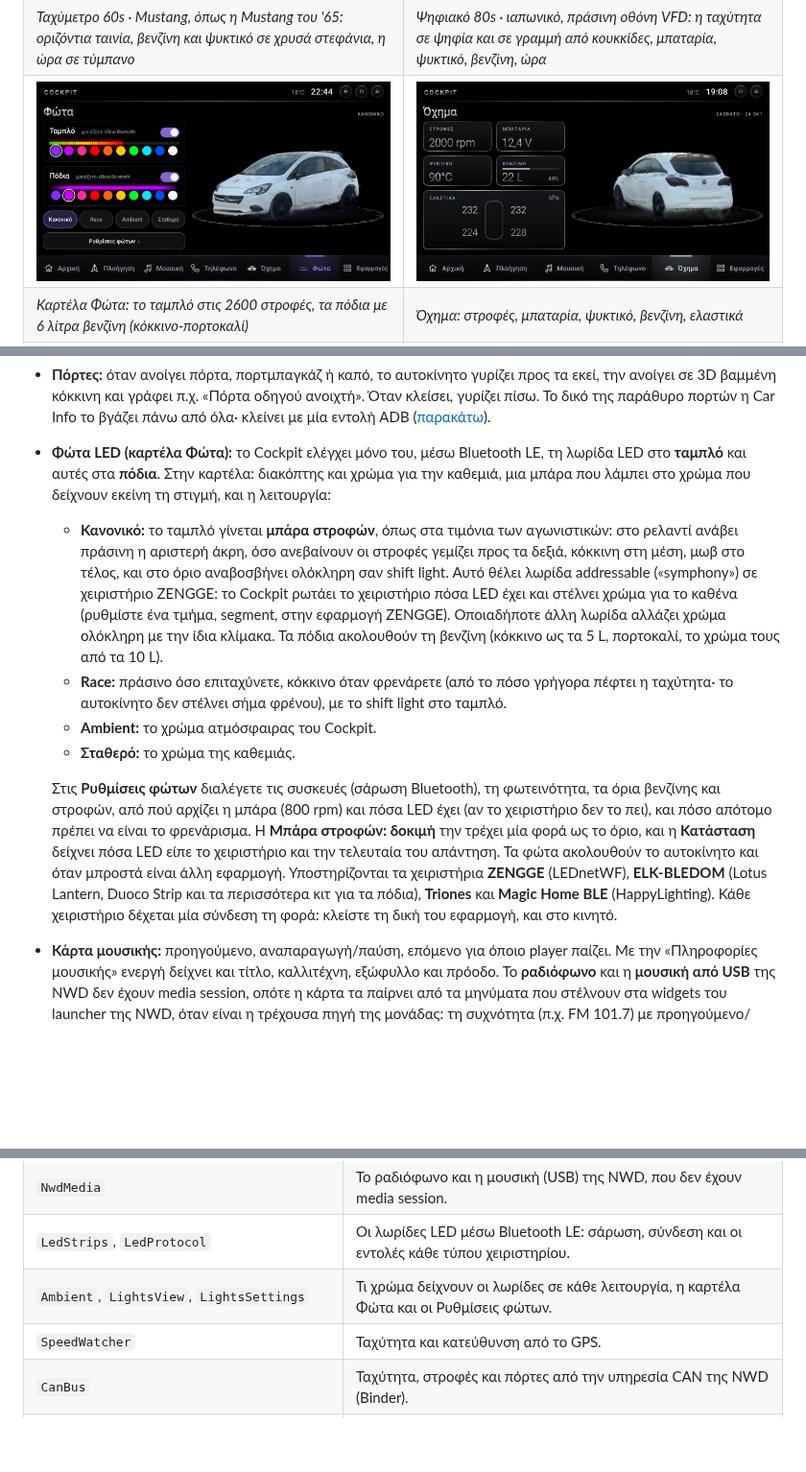
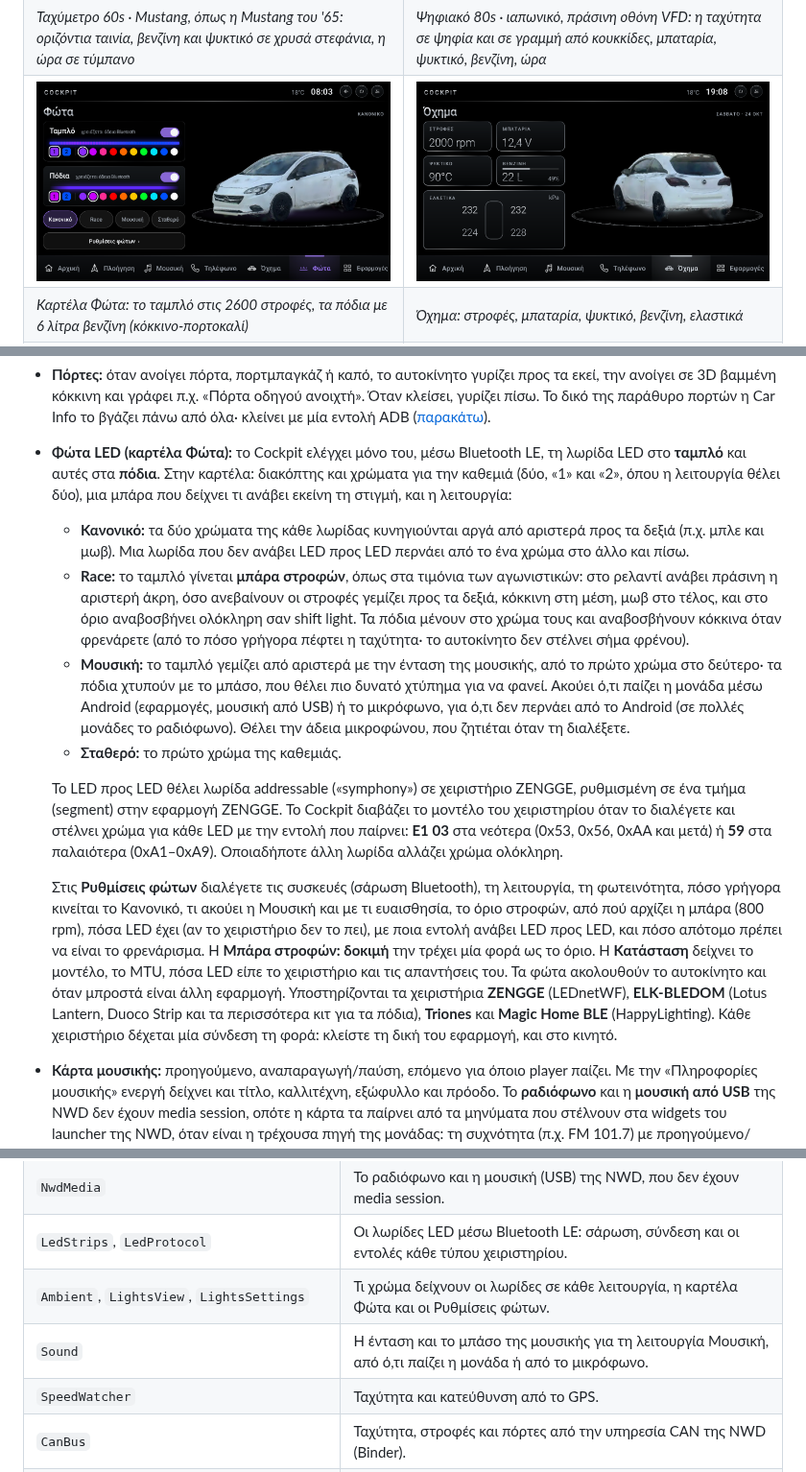
Before and after one commit to KostacGate13/MahUnity, a Markdown page: README.md, 3 parts joined by grey strips. Shown at 96% size. Drawn GitHub-style; pictures changed too: docs/lights-tab-1280x720.png; blank space fills up the shorter version.

```diff
--- a/README.md
+++ b/README.md
@@ -117,26 +117,34 @@
   πορτών η Car Info το βγάζει πάνω από όλα· κλείνει με μία εντολή ADB
   ([παρακάτω](#το-παράθυρο-πορτών-της-car-info)).
 - **Φώτα LED (καρτέλα Φώτα):** το Cockpit ελέγχει μόνο του, μέσω Bluetooth LE, τη λωρίδα LED στο **ταμπλό** και
-  αυτές στα **πόδια**. Στην καρτέλα: διακόπτης και χρώμα για την καθεμιά, μια μπάρα που λάμπει στο χρώμα που
-  δείχνουν εκείνη τη στιγμή, και η λειτουργία:
-  - **Κανονικό:** το ταμπλό γίνεται **μπάρα στροφών**, όπως στα τιμόνια των αγωνιστικών: στο ρελαντί ανάβει
-    πράσινη η αριστερή άκρη, όσο ανεβαίνουν οι στροφές γεμίζει προς τα δεξιά, κόκκινη στη μέση, μωβ στο τέλος,
-    και στο όριο αναβοσβήνει ολόκληρη σαν shift light. Αυτό θέλει λωρίδα addressable («symphony») σε χειριστήριο
-    ZENGGE: το Cockpit ρωτάει το χειριστήριο πόσα LED έχει και στέλνει χρώμα για το καθένα (ρυθμίστε ένα τμήμα,
-    segment, στην εφαρμογή ZENGGE). Οποιαδήποτε άλλη λωρίδα αλλάζει χρώμα ολόκληρη με την ίδια κλίμακα. Τα
-    πόδια ακολουθούν τη βενζίνη (κόκκινο ως τα 5 L, πορτοκαλί, το χρώμα τους από τα 10 L).
-  - **Race:** πράσινο όσο επιταχύνετε, κόκκινο όταν φρενάρετε (από το πόσο γρήγορα πέφτει η ταχύτητα· το
-    αυτοκίνητο δεν στέλνει σήμα φρένου), με το shift light στο ταμπλό.
-  - **Ambient:** το χρώμα ατμόσφαιρας του Cockpit.
-  - **Σταθερό:** το χρώμα της καθεμιάς.
+  αυτές στα **πόδια**. Στην καρτέλα: διακόπτης και χρώματα για την καθεμιά (δύο, «1» και «2», όπου η λειτουργία
+  θέλει δύο), μια μπάρα που δείχνει τι ανάβει εκείνη τη στιγμή, και η λειτουργία:
+  - **Κανονικό:** τα δύο χρώματα της κάθε λωρίδας κυνηγιούνται αργά από αριστερά προς τα δεξιά (π.χ. μπλε και
+    μωβ). Μια λωρίδα που δεν ανάβει LED προς LED περνάει από το ένα χρώμα στο άλλο και πίσω.
+  - **Race:** το ταμπλό γίνεται **μπάρα στροφών**, όπως στα τιμόνια των αγωνιστικών: στο ρελαντί ανάβει πράσινη
+    η αριστερή άκρη, όσο ανεβαίνουν οι στροφές γεμίζει προς τα δεξιά, κόκκινη στη μέση, μωβ στο τέλος, και στο
+    όριο αναβοσβήνει ολόκληρη σαν shift light. Τα πόδια μένουν στο χρώμα τους και αναβοσβήνουν κόκκινα όταν
+    φρενάρετε (από το πόσο γρήγορα πέφτει η ταχύτητα· το αυτοκίνητο δεν στέλνει σήμα φρένου).
+  - **Μουσική:** το ταμπλό γεμίζει από αριστερά με την ένταση της μουσικής, από το πρώτο χρώμα στο δεύτερο· τα
+    πόδια χτυπούν με το μπάσο, που θέλει πιο δυνατό χτύπημα για να φανεί. Ακούει ό,τι παίζει η μονάδα μέσω
+    Android (εφαρμογές, μουσική από USB) ή το μικρόφωνο, για ό,τι δεν περνάει από το Android (σε πολλές μονάδες
+    το ραδιόφωνο). Θέλει την άδεια μικροφώνου, που ζητιέται όταν τη διαλέξετε.
+  - **Σταθερό:** το πρώτο χρώμα της καθεμιάς.
 
-  Στις **Ρυθμίσεις φώτων** διαλέγετε τις συσκευές (σάρωση Bluetooth), τη φωτεινότητα, τα όρια βενζίνης και
-  στροφών, από πού αρχίζει η μπάρα (800 rpm) και πόσα LED έχει (αν το χειριστήριο δεν το πει), και πόσο
-  απότομο πρέπει να είναι το φρενάρισμα. Η **Μπάρα στροφών: δοκιμή** την τρέχει μία φορά ως το όριο, και η
-  **Κατάσταση** δείχνει πόσα LED είπε το χειριστήριο και την τελευταία του απάντηση. Τα φώτα ακολουθούν το αυτοκίνητο και όταν μπροστά είναι
-  άλλη εφαρμογή. Υποστηρίζονται τα χειριστήρια **ZENGGE** (LEDnetWF), **ELK-BLEDOM** (Lotus Lantern, Duoco Strip
-  και τα περισσότερα κιτ για τα πόδια), **Triones** και **Magic Home BLE** (HappyLighting). Κάθε χειριστήριο
-  δέχεται μία σύνδεση τη φορά: κλείστε τη δική του εφαρμογή, και στο κινητό.
+  Το LED προς LED θέλει λωρίδα addressable («symphony») σε χειριστήριο ZENGGE, ρυθμισμένη σε ένα τμήμα
+  (segment) στην εφαρμογή ZENGGE. Το Cockpit διαβάζει το μοντέλο του χειριστηρίου όταν το διαλέγετε και στέλνει
+  χρώμα για κάθε LED με την εντολή που παίρνει: **E1 03** στα νεότερα (0x53, 0x56, 0xAA και μετά) ή **59** στα
+  παλαιότερα (0xA1–0xA9). Οποιαδήποτε άλλη λωρίδα αλλάζει χρώμα ολόκληρη.
+
+  Στις **Ρυθμίσεις φώτων** διαλέγετε τις συσκευές (σάρωση Bluetooth), τη λειτουργία, τη φωτεινότητα, πόσο
+  γρήγορα κινείται το Κανονικό, τι ακούει η Μουσική και με τι ευαισθησία, το όριο στροφών, από πού αρχίζει η
+  μπάρα (800 rpm), πόσα LED έχει (αν το χειριστήριο δεν το πει), με ποια εντολή ανάβει LED προς LED, και πόσο
+  απότομο πρέπει να είναι το φρενάρισμα. Η **Μπάρα στροφών: δοκιμή** την τρέχει μία φορά ως το όριο. Η
+  **Κατάσταση** δείχνει το μοντέλο, το MTU, πόσα LED είπε το χειριστήριο και τις απαντήσεις του. Τα φώτα
+  ακολουθούν το αυτοκίνητο και όταν μπροστά είναι άλλη εφαρμογή. Υποστηρίζονται τα χειριστήρια **ZENGGE**
+  (LEDnetWF), **ELK-BLEDOM** (Lotus Lantern, Duoco Strip και τα περισσότερα κιτ για τα πόδια), **Triones** και
+  **Magic Home BLE** (HappyLighting). Κάθε χειριστήριο δέχεται μία σύνδεση τη φορά: κλείστε τη δική του
+  εφαρμογή, και στο κινητό.
 - **Κάρτα μουσικής:** προηγούμενο, αναπαραγωγή/παύση, επόμενο για όποιο player παίζει. Με την
   «Πληροφορίες μουσικής» ενεργή δείχνει και τίτλο, καλλιτέχνη, εξώφυλλο και πρόοδο. Το **ραδιόφωνο** και η
   **μουσική από USB** της NWD δεν έχουν media session, οπότε η κάρτα τα παίρνει από τα μηνύματα που στέλνουν
@@ -282,6 +290,7 @@ adb shell settings put system car_config_door_not_show 1
 | `NwdMedia` | Το ραδιόφωνο και η μουσική (USB) της NWD, που δεν έχουν media session. |
 | `LedStrips`, `LedProtocol` | Οι λωρίδες LED μέσω Bluetooth LE: σάρωση, σύνδεση και οι εντολές κάθε τύπου χειριστηρίου. |
 | `Ambient`, `LightsView`, `LightsSettings` | Τι χρώμα δείχνουν οι λωρίδες σε κάθε λειτουργία, η καρτέλα Φώτα και οι Ρυθμίσεις φώτων. |
+| `Sound` | Η ένταση και το μπάσο της μουσικής για τη λειτουργία Μουσική, από ό,τι παίζει η μονάδα ή από το μικρόφωνο. |
 | `SpeedWatcher` | Ταχύτητα και κατεύθυνση από το GPS. |
 | `CanBus` | Ταχύτητα, στροφές και πόρτες από την υπηρεσία CAN της NWD (Binder). |
 | `NwdLog` | Βενζίνη, μπαταρία, ψυκτικό, TPMS και θερμοκρασία έξω από το log της Car Info. |
```
Also changed, not shown: 10 other files.
